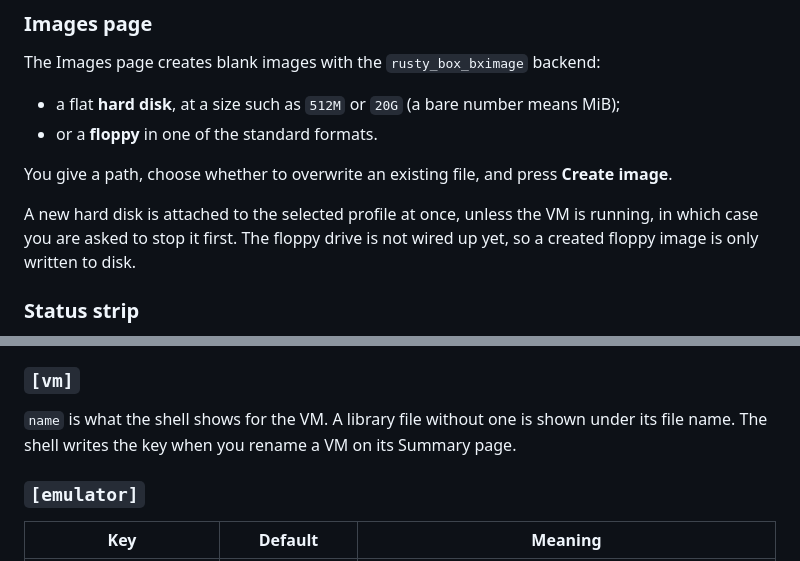
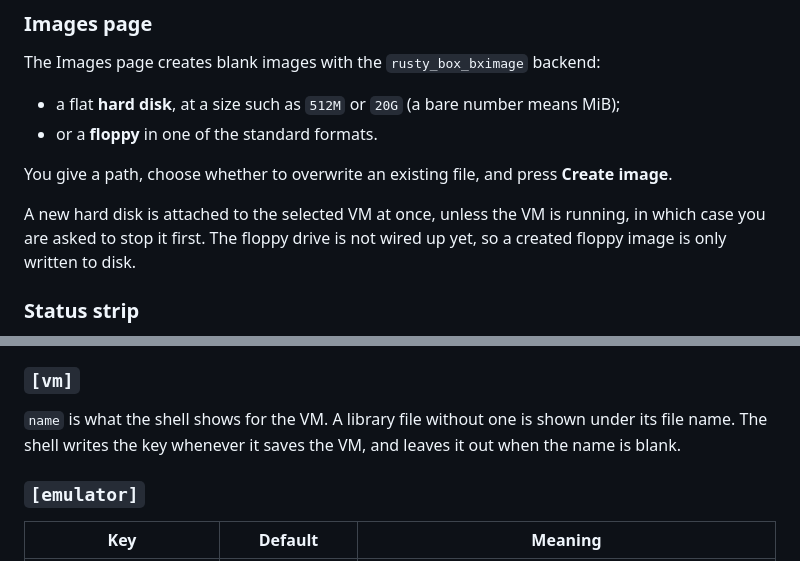
Before and after one commit to r3bb1t/rusty_box, a Markdown page: docs/getting-started.md, 2 parts joined by grey strips. Rendered like a GitHub page.

```diff
--- a/docs/getting-started.md
+++ b/docs/getting-started.md
@@ -222,7 +225,7 @@ The Images page creates blank images with the `rusty_box_bximage` backend:
 You give a path, choose whether to overwrite an existing file, and press
 **Create image**.
 
-A new hard disk is attached to the selected profile at once, unless the VM is
+A new hard disk is attached to the selected VM at once, unless the VM is
 running, in which case you are asked to stop it first. The floppy drive is not
 wired up yet, so a created floppy image is only written to disk.
 
@@ -246,8 +249,8 @@ corresponds to.
 ### `[vm]`
 
 `name` is what the shell shows for the VM. A library file without one is
-shown under its file name. The shell writes the key when you rename a VM on
-its Summary page.
+shown under its file name. The shell writes the key whenever it saves the
+VM, and leaves it out when the name is blank.
 
 ### `[emulator]`
 
```
Also changed, not shown: other parts of docs/getting-started.md (+20 -16 lines), rusty_box_gui/README.md (+7 -7 lines).
